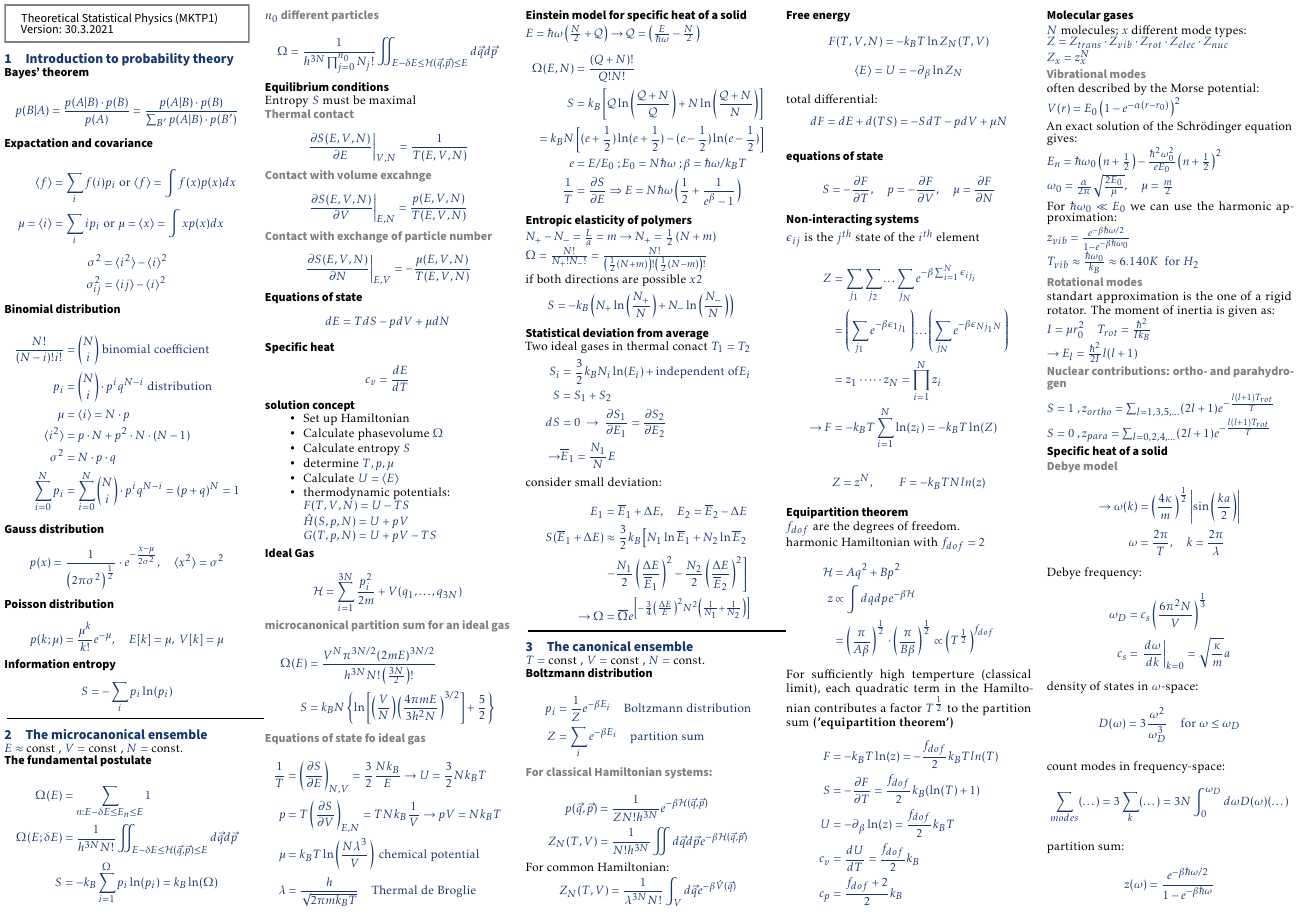
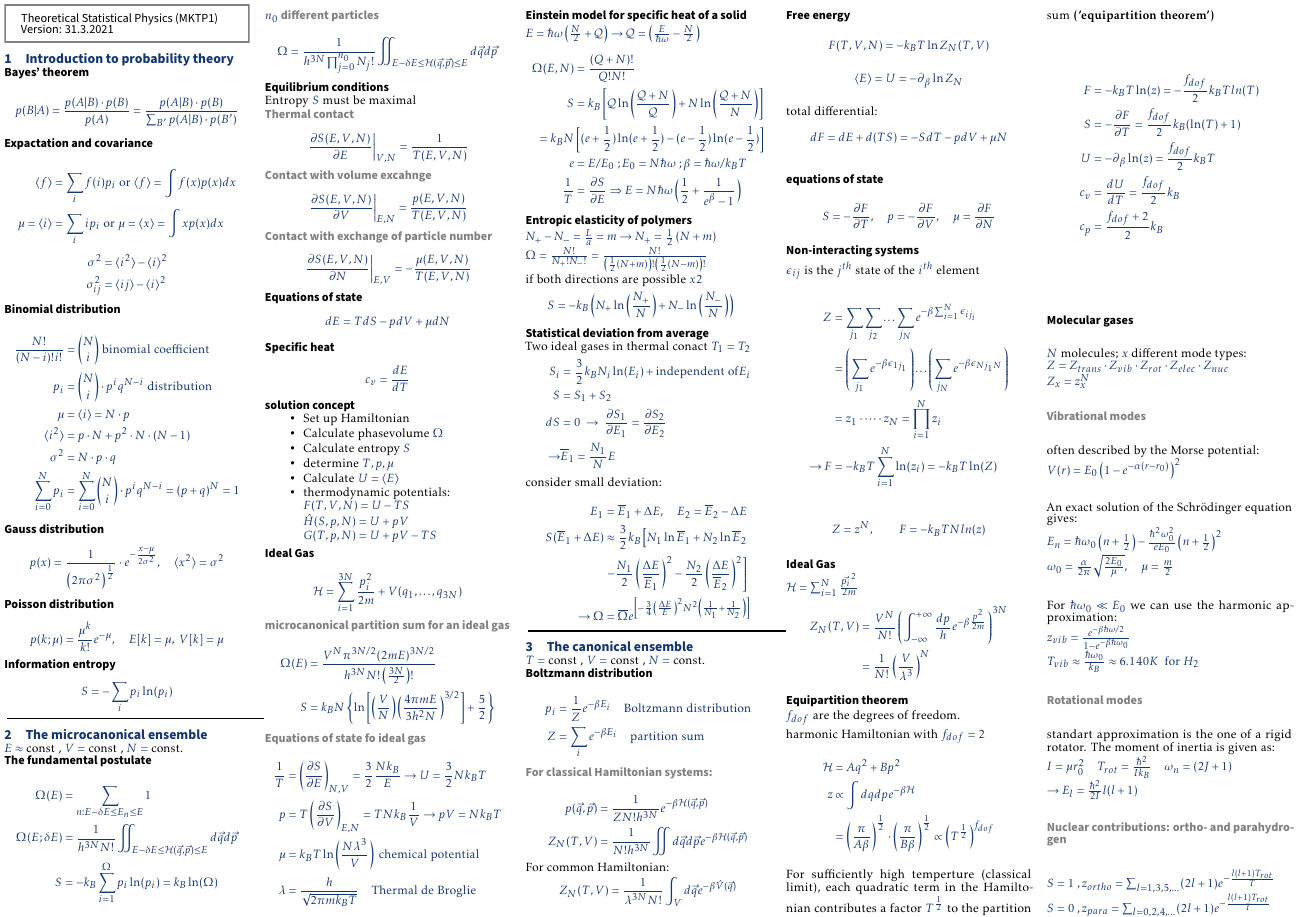
Before and after one commit to Martin-2019/StatPhys-Cheatsheet, a LaTeX document (Theo_Cheatsheet.tex, which reads contents/03.tex): page 1 of 3. The pictures show the PDF file Theo_Cheatsheet.pdf that the author committed with the source.

Commit message:
Add ideal gas for canonical ensemble

```diff
--- a/contents/03.tex
+++ b/contents/03.tex
@@ -63,8 +63,18 @@ $\epsilon_{ij}$ is the $j^{th}$ state of the $i^{th}$ element
 \]
 
 % ######################################
+\subsection*{Ideal Gas}
+\(\mathcal{H} = \sum_{i=1}^N \frac{\vec{p_i}^2}{2m}\) \\
+\[
+    \begin{aligned}
+        Z_N(T,V) &= \frac{V^N}{N!} \left(\int_{- \infty}^{+ \infty} \frac{dp}{h} e^{-\beta \frac{p^2}{2m}}\right)^{3N} \\
+            &= \frac{1}{N!} \left(\frac{V}{\lambda^3}\right)^N
+    \end{aligned}
+\]
+
+% ######################################
 \subsection*{Equipartition theorem}
-$f_{dof}$ are the degrees of freedom.
+\(f_{dof}\) are the degrees of freedom.
 
 harmonic Hamiltonian with $f_{dof}=2$
 \[
@@ -90,30 +99,29 @@ in the Hamiltonian contributes a factor $T^{\frac{1}{2}}$ to the partition sum \
 % ######################################
 \subsection*{Molecular gases}
 $N$ molecules; $x$ different mode types: \\
-$Z = Z_{trans} \cdot Z_{vib} \cdot Z_{rot} \cdot Z_{elec} \cdot Z_{nuc}$ \\
-$Z_x = z_x^N$
+\(Z = Z_{trans} \cdot Z_{vib} \cdot Z_{rot} \cdot Z_{elec} \cdot Z_{nuc}\) \\
+\(Z_x = z_x^N\)
 
 \subsubsection*{Vibrational modes}
 often described by the Morse potential:\\
-$V(r) = E_0 \left(1- e^{-\alpha (r-r_0)}\right)^2$
+\(V(r) = E_0 \left(1- e^{-\alpha (r-r_0)}\right)^2\)
 
 An exact solution of the Schrödinger equation gives:\\
-$E_n = \hbar \omega_0 \left(n + \frac{1}{2}\right) - \frac{\hbar^2 \omega_0^2}{e E_0} \left(n + \frac{1}{2}\right)^2$ \\
-$\omega_0 = \frac{\alpha}{2 \pi} \sqrt{\frac{2 E_0}{\mu}} , \quad \mu = \frac{m}{2}$
+\(E_n = \hbar \omega_0 \left(n + \frac{1}{2}\right) - \frac{\hbar^2 \omega_0^2}{e E_0} \left(n + \frac{1}{2}\right)^2\) \\
+\(\omega_0 = \frac{\alpha}{2 \pi} \sqrt{\frac{2 E_0}{\mu}} , \quad \mu = \frac{m}{2}\)
 
 For $\hbar \omega_0 \ll E_0 $ we can use the harmonic approximation:\\
-$z_{vib} = \frac{e^{-\beta \hbar \omega /2}}{1- e^{- \beta \hbar \omega_0}}$\\
-$T_{vib} \approx \frac{\hbar \omega_0}{k_B} \approx 6.140 K \; \text{ for } H_2$
+\(z_{vib} = \frac{e^{-\beta \hbar \omega /2}}{1- e^{- \beta \hbar \omega_0}}\)\\
+\(T_{vib} \approx \frac{\hbar \omega_0}{k_B} \approx 6.140 K \; \text{ for } H_2\)
 
 \subsubsection*{Rotational modes}
-
 standart approximation is the one of a rigid rotator. The moment of inertia is given as: \\
-$I = \mu r_0^2 \quad T_{rot} = \frac{\hbar^2}{I k_B}$\\
-$\rightarrow E_l = \frac{\hbar^2}{2I} l(l+1)$
+\(I = \mu r_0^2 \quad T_{rot} = \frac{\hbar^2}{I k_B} \quad \omega_n = (2J +1)\)\\
+\(\rightarrow E_l = \frac{\hbar^2}{2I} l(l+1)\)
 
 \subsubsection*{Nuclear contributions: ortho- and parahydrogen}
-$S=1 \; , z_{ortho} = \sum_{l=1,3,5,\dots} (2l +1) e^{- \frac{l(l+1) T_{rot}}{T}}$ \\
-$S=0 \; , z_{para} = \sum_{l=0,2,4,\dots} (2l +1) e^{- \frac{l(l+1) T_{rot}}{T}}$
+\(S=1 \; , z_{ortho} = \sum_{l=1,3,5,\dots} (2l +1) e^{- \frac{l(l+1) T_{rot}}{T}}\) \\
+\(S=0 \; , z_{para} = \sum_{l=0,2,4,\dots} (2l +1) e^{- \frac{l(l+1) T_{rot}}{T}}\)
 
 % ######################################
 \subsection*{Specific heat of a solid}
```
Also changed, not shown: Theo_Cheatsheet.pdf, contents/03.tex (3 more changed lines), 1 other file.
